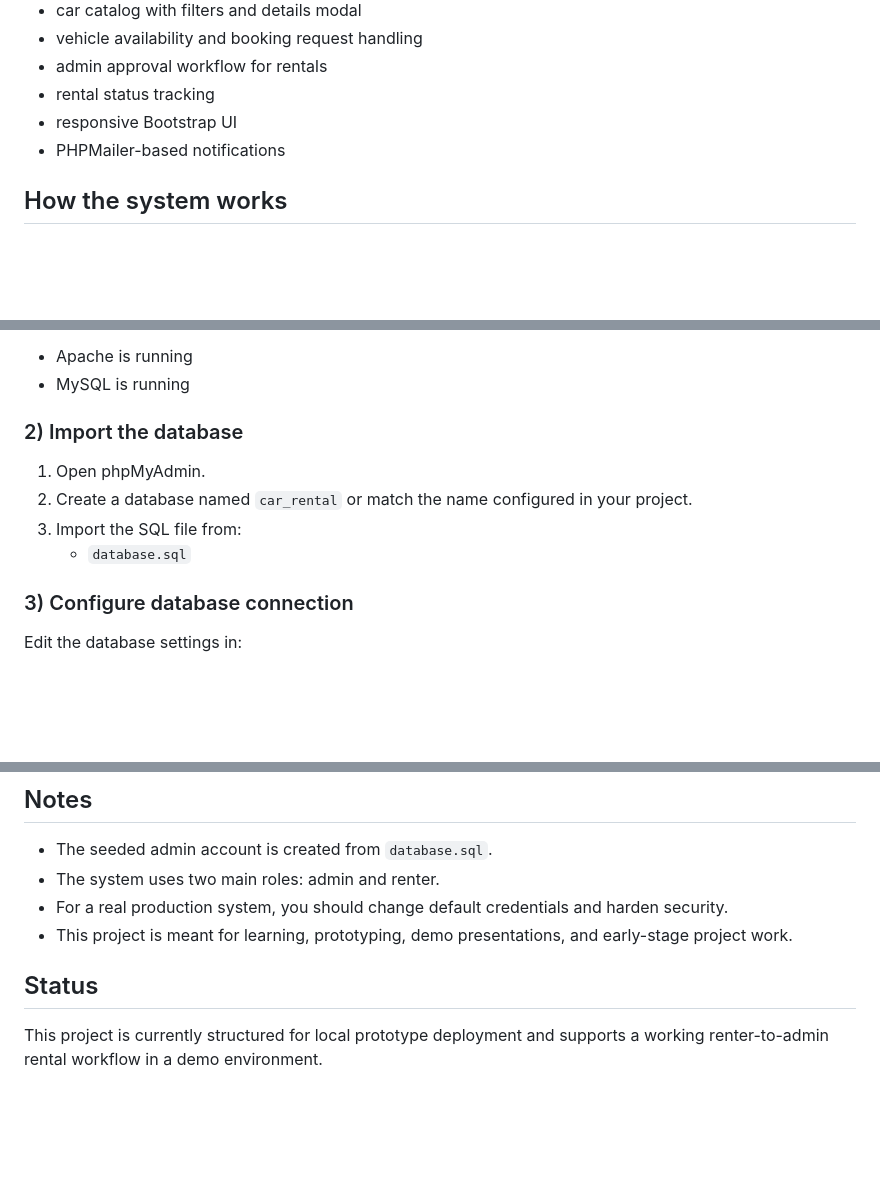
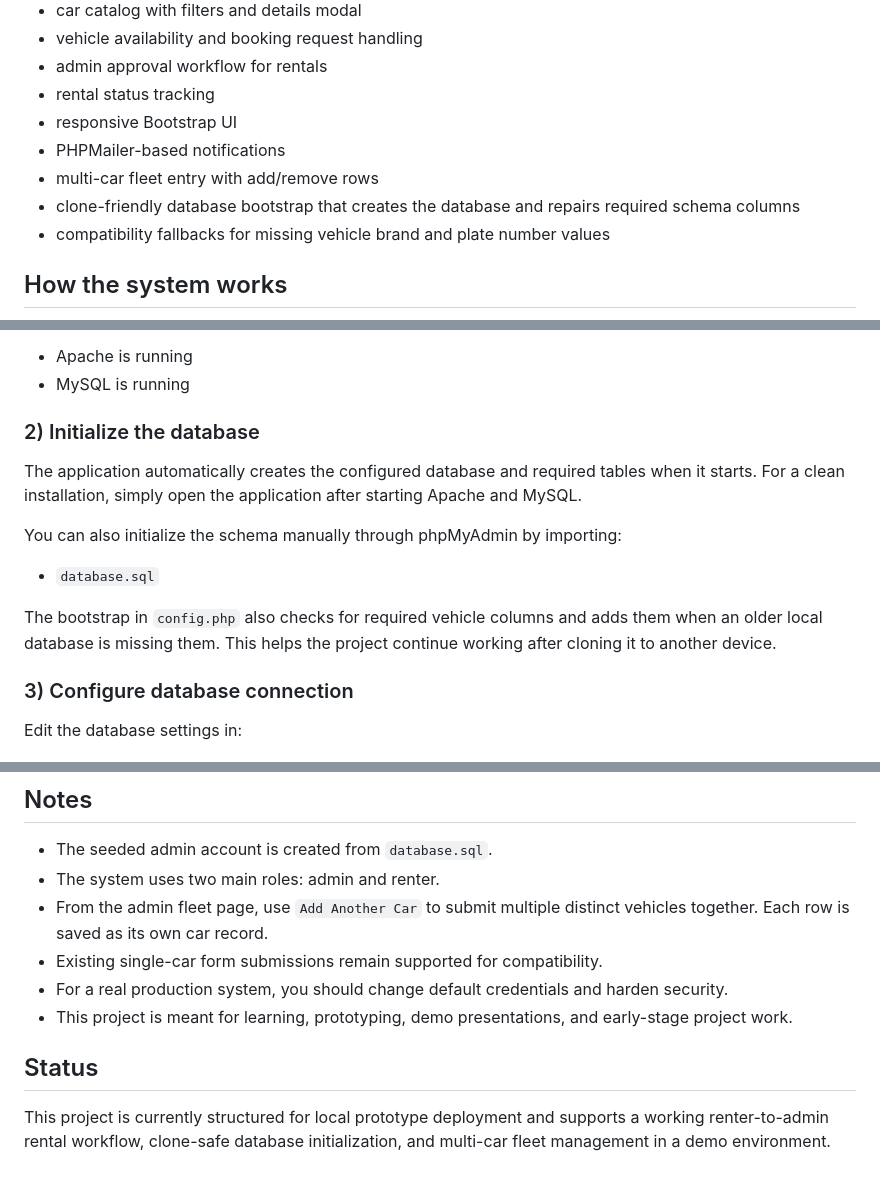
Before and after one commit to YoursTrulyInarius/Car_Rental, a Markdown page: README.md, 3 parts joined by grey strips. Drawn GitHub-style; blank space fills up the shorter version.

Commit message:
Document recent project changes

```diff
--- a/README.md
+++ b/README.md
@@ -42,6 +43,9 @@ Use the seeded admin account to access the dashboard:
 - rental status tracking
 - responsive Bootstrap UI
 - PHPMailer-based notifications
+- multi-car fleet entry with add/remove rows
+- clone-friendly database bootstrap that creates the database and repairs required schema columns
+- compatibility fallbacks for missing vehicle brand and plate number values
 
 ## How the system works
 
@@ -102,11 +106,14 @@ Use XAMPP and make sure:
 - Apache is running
 - MySQL is running
 
-### 2) Import the database
-1. Open phpMyAdmin.
-2. Create a database named `car_rental` or match the name configured in your project.
-3. Import the SQL file from:
-   - `database.sql`
+### 2) Initialize the database
+The application automatically creates the configured database and required tables when it starts. For a clean installation, simply open the application after starting Apache and MySQL.
+
+You can also initialize the schema manually through phpMyAdmin by importing:
+
+- `database.sql`
+
+The bootstrap in `config.php` also checks for required vehicle columns and adds them when an older local database is missing them. This helps the project continue working after cloning it to another device.
 
 ### 3) Configure database connection
 Edit the database settings in:
@@ -153,9 +160,11 @@ Car_Rental/
 
 - The seeded admin account is created from `database.sql`.
 - The system uses two main roles: admin and renter.
+- From the admin fleet page, use `Add Another Car` to submit multiple distinct vehicles together. Each row is saved as its own car record.
+- Existing single-car form submissions remain supported for compatibility.
 - For a real production system, you should change default credentials and harden security.
 - This project is meant for learning, prototyping, demo presentations, and early-stage project work.
 
 ## Status
 
-This project is currently structured for local prototype deployment and supports a working renter-to-admin rental workflow in a demo environment.
+This project is currently structured for local prototype deployment and supports a working renter-to-admin rental workflow, clone-safe database initialization, and multi-car fleet management in a demo environment.
```
Also changed, not shown: other parts of README.md (+1 -0 lines).
